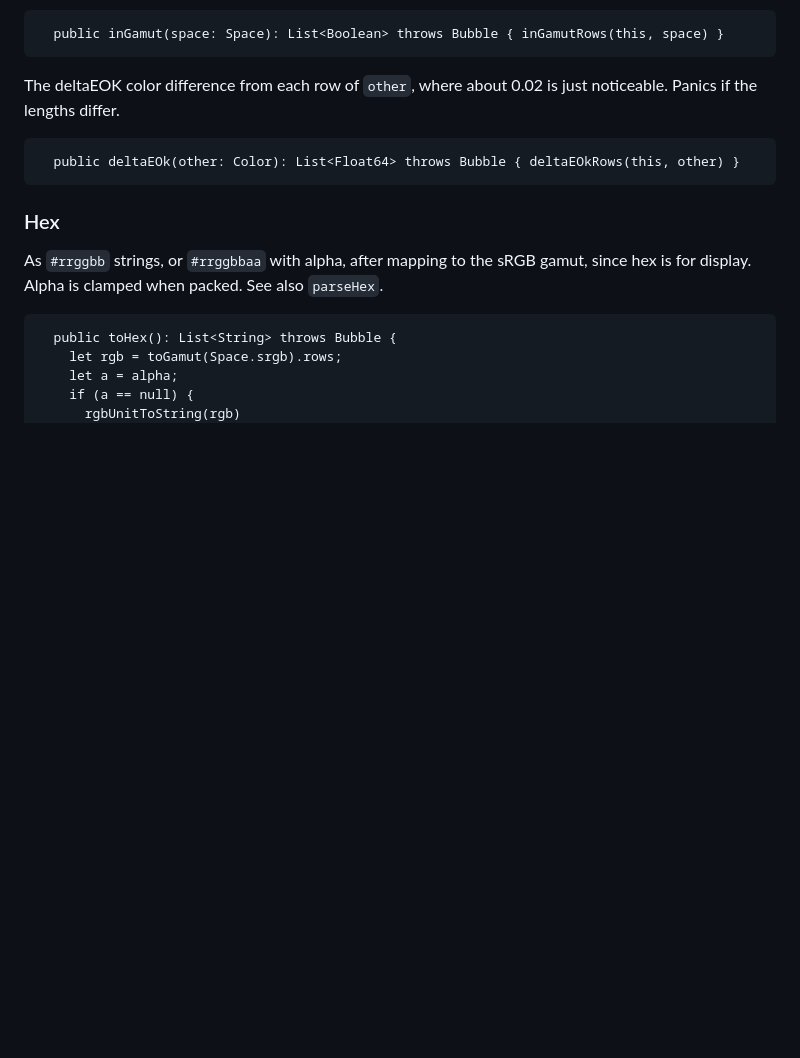
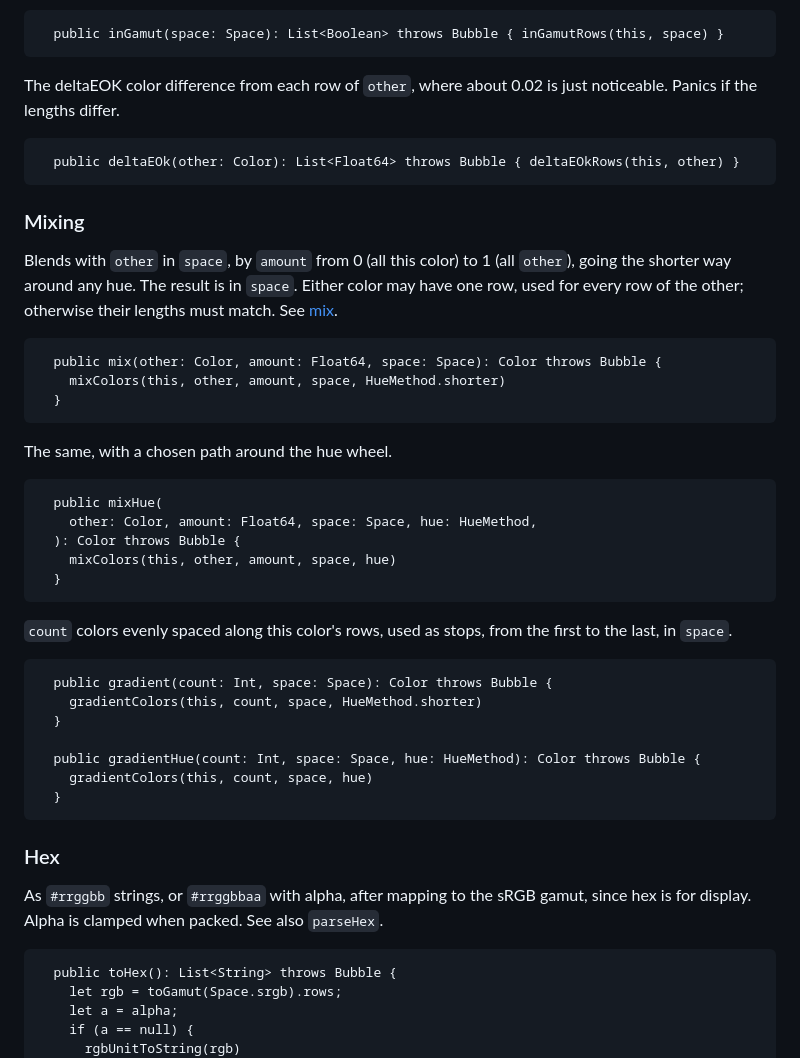
Before and after one commit to temperlang/prismora, a Markdown page: src/color.temper.md, the part around the change. Drawn GitHub-style; blank space fills up the shorter version.

Commit message:
Add mixing and gradients (#15)
Signed-off-by: Tom <tom@temper.systems>

```diff
--- a/src/color.temper.md
+++ b/src/color.temper.md
@@ -143,6 +143,36 @@ just noticeable. Panics if the lengths differ.
 
       public deltaEOk(other: Color): List<Float64> throws Bubble { deltaEOkRows(this, other) }
 
+### Mixing
+
+Blends with `other` in `space`, by `amount` from 0 (all this color) to 1
+(all `other`), going the shorter way around any hue. The result is in
+`space`. Either color may have one row, used for every row of the other;
+otherwise their lengths must match. See [mix](mix.temper.md).
+
+      public mix(other: Color, amount: Float64, space: Space): Color throws Bubble {
+        mixColors(this, other, amount, space, HueMethod.shorter)
+      }
+
+The same, with a chosen path around the hue wheel.
+
+      public mixHue(
+        other: Color, amount: Float64, space: Space, hue: HueMethod,
+      ): Color throws Bubble {
+        mixColors(this, other, amount, space, hue)
+      }
+
+`count` colors evenly spaced along this color's rows, used as stops, from
+the first to the last, in `space`.
+
+      public gradient(count: Int, space: Space): Color throws Bubble {
+        gradientColors(this, count, space, HueMethod.shorter)
+      }
+
+      public gradientHue(count: Int, space: Space, hue: HueMethod): Color throws Bubble {
+        gradientColors(this, count, space, hue)
+      }
+
 ### Hex
 
 As `#rrggbb` strings, or `#rrggbbaa` with alpha, after mapping to the sRGB
```
Also changed, not shown: src/mix.temper.md (added, +337 -0 lines).
